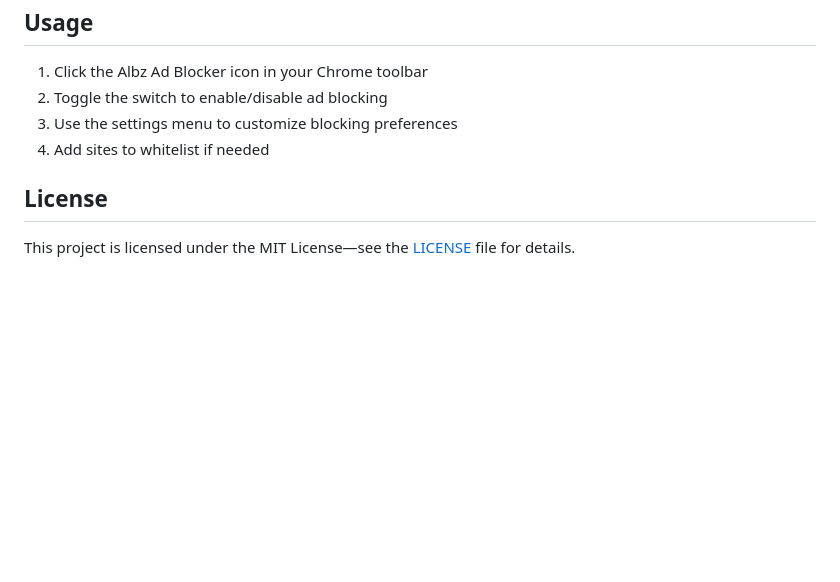
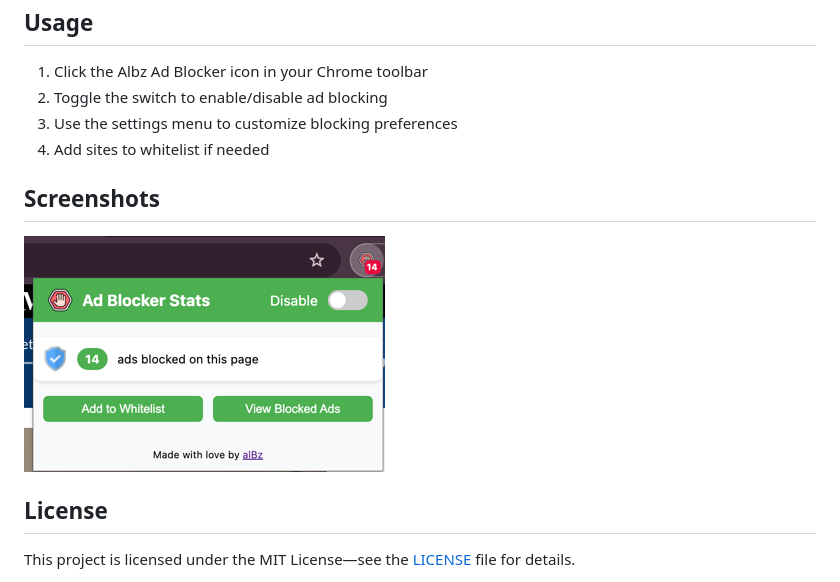
Before and after one commit to AlbertoBarrago/AD-Blocker, a Markdown page: README.md, the part around the change. GitHub-like rendering; pictures changed too: screen_sh_1.png (added); blank space fills up the shorter version.

Commit message:
Added screenshot

```diff
--- a/README.md
+++ b/README.md
@@ -29,6 +29,10 @@ Albz Ad Blocker is a lightweight Chrome extension designed to enhance your brows
 3. Use the settings menu to customize blocking preferences
 4. Add sites to whitelist if needed
 
+## Screenshots
+
+![screen_1.png](screen_sh_1.png)
+
 ## License
 
 This project is licensed under the MIT License—see the [LICENSE](LICENSE) file for details.
```
